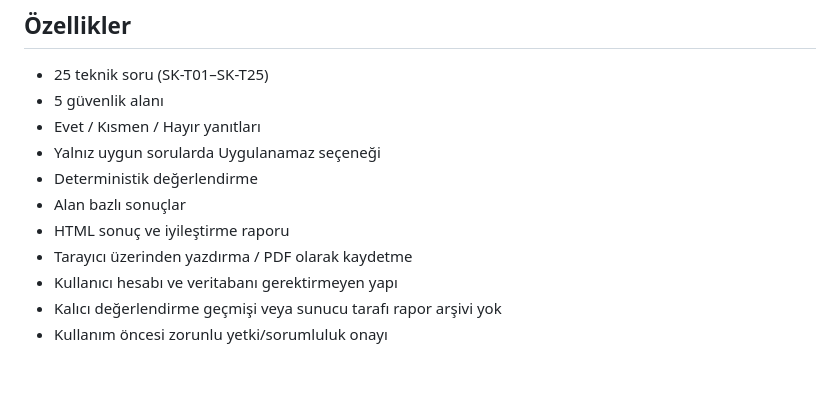
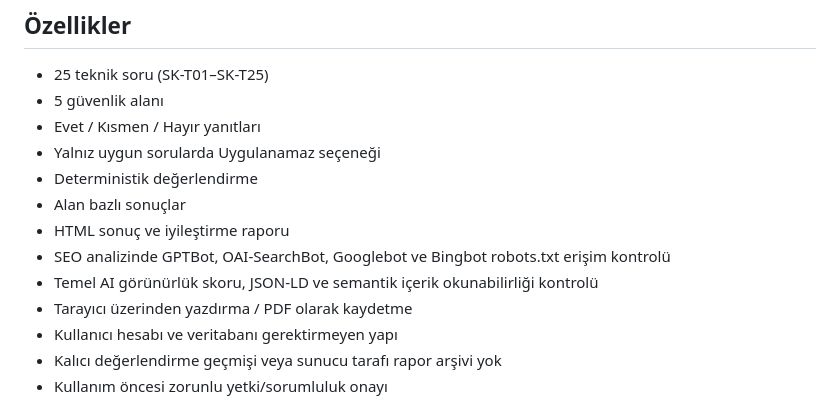
Before and after one commit to YagmurEr/siberkobi, a Markdown page: README.md, the part around the change. GitHub-like rendering; blank space fills up the shorter version.

Commit message:
docs: document deterministic AI visibility checks

```diff
--- a/README.md
+++ b/README.md
@@ -11,6 +11,8 @@ SiberKOBİ, KOBİ'lerin temel siber güvenlik kontrollerini kendi kendilerine de
 - Deterministik değerlendirme
 - Alan bazlı sonuçlar
 - HTML sonuç ve iyileştirme raporu
+- SEO analizinde GPTBot, OAI-SearchBot, Googlebot ve Bingbot robots.txt erişim kontrolü
+- Temel AI görünürlük skoru, JSON-LD ve semantik içerik okunabilirliği kontrolü
 - Tarayıcı üzerinden yazdırma / PDF olarak kaydetme
 - Kullanıcı hesabı ve veritabanı gerektirmeyen yapı
 - Kalıcı değerlendirme geçmişi veya sunucu tarafı rapor arşivi yok
```
